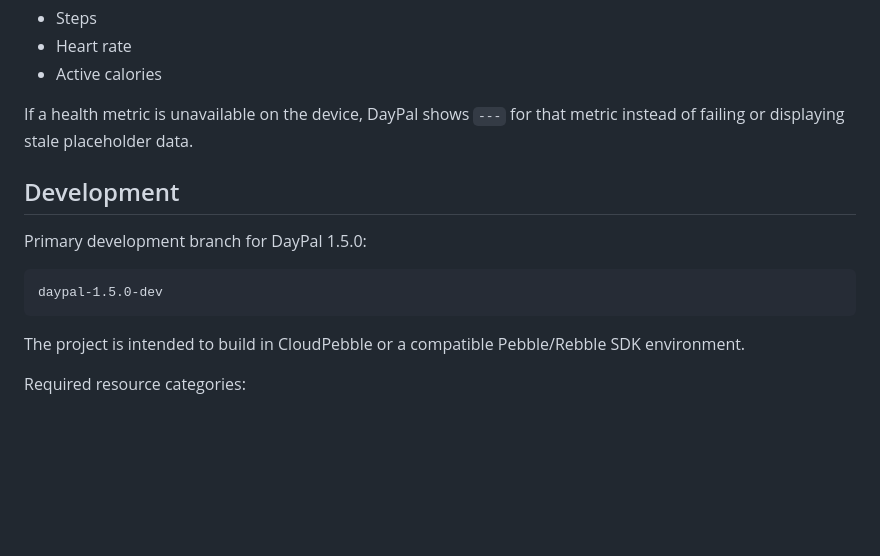
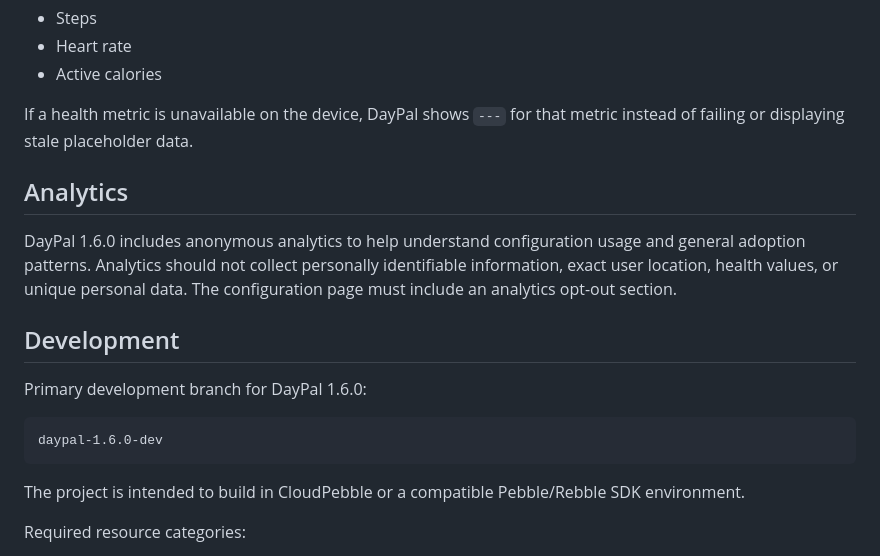
Before and after one commit to lyle-morris/DayPal, a Markdown page: README.md, the part around one of its changes. Drawn GitHub-style; blank space fills up the shorter version.

````diff
--- a/README.md
+++ b/README.md
@@ -149,12 +181,16 @@ DayPal reads supported Pebble Health metrics directly on the watch:
 
 If a health metric is unavailable on the device, DayPal shows `---` for that metric instead of failing or displaying stale placeholder data.
 
+## Analytics
+
+DayPal 1.6.0 includes anonymous analytics to help understand configuration usage and general adoption patterns. Analytics should not collect personally identifiable information, exact user location, health values, or unique personal data. The configuration page must include an analytics opt-out section.
+
 ## Development
 
-Primary development branch for DayPal 1.5.0:
+Primary development branch for DayPal 1.6.0:
 
 ```text
-daypal-1.5.0-dev
+daypal-1.6.0-dev
 ```
 
 The project is intended to build in CloudPebble or a compatible Pebble/Rebble SDK environment.
````
Also changed, not shown: other parts of README.md (+51 -20 lines).
